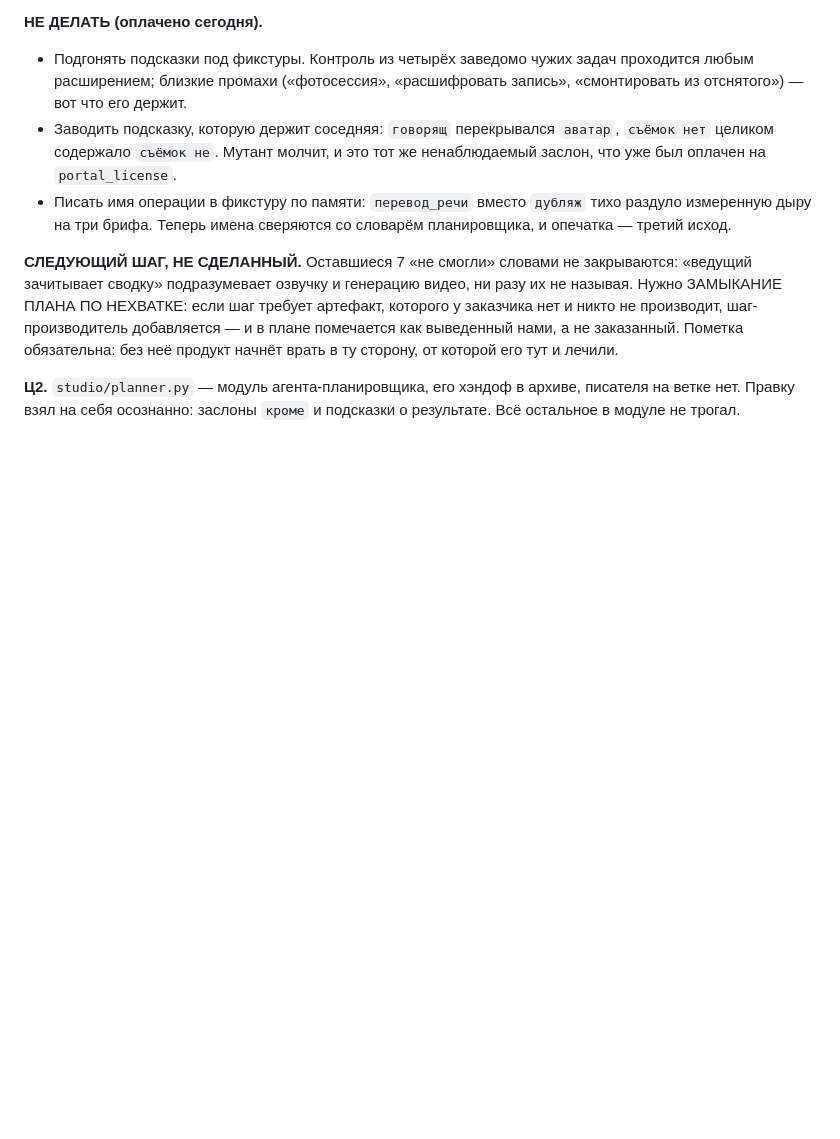
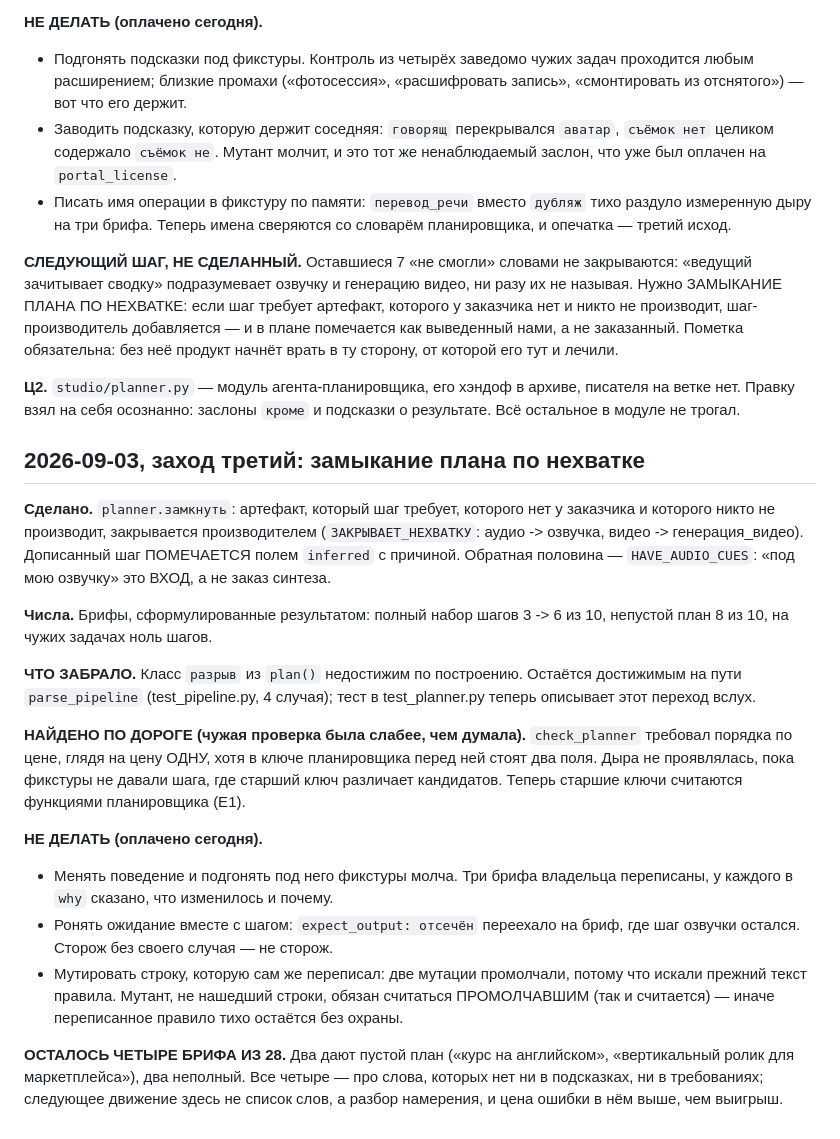
Before and after one commit to greenflac/lipsync-templates, a Markdown page: HANDOFF_claude-multiagent-prompt-engineer-orchestrator-7yamj4.md, the part around the change. GitHub-like rendering; blank space fills up the shorter version.

Commit message:
Хэндоф: замыкание плана по нехватке
Ц6: дописывается по ходу, append-only.

Co-Authored-By: Claude Opus 5 <noreply@anthropic.com>
Claude-Session: https://claude.ai/code/session_01GrZWEdj2R79vVybiSLPUzX

```diff
--- a/HANDOFF_claude-multiagent-prompt-engineer-orchestrator-7yamj4.md
+++ b/HANDOFF_claude-multiagent-prompt-engineer-orchestrator-7yamj4.md
@@ -387,3 +387,39 @@ what advantage...» — человек не понял, модель цела)
 **Ц2.** `studio/planner.py` — модуль агента-планировщика, его хэндоф в архиве,
 писателя на ветке нет. Правку взял на себя осознанно: заслоны `кроме` и
 подсказки о результате. Всё остальное в модуле не трогал.
+
+## 2026-09-03, заход третий: замыкание плана по нехватке
+
+**Сделано.** `planner.замкнуть`: артефакт, который шаг требует, которого нет у
+заказчика и которого никто не производит, закрывается производителем
+(`ЗАКРЫВАЕТ_НЕХВАТКУ`: аудио -> озвучка, видео -> генерация_видео). Дописанный
+шаг ПОМЕЧАЕТСЯ полем `inferred` с причиной. Обратная половина —
+`HAVE_AUDIO_CUES`: «под мою озвучку» это ВХОД, а не заказ синтеза.
+
+**Числа.** Брифы, сформулированные результатом: полный набор шагов 3 -> 6 из
+10, непустой план 8 из 10, на чужих задачах ноль шагов.
+
+**ЧТО ЗАБРАЛО.** Класс `разрыв` из `plan()` недостижим по построению. Остаётся
+достижимым на пути `parse_pipeline` (test_pipeline.py, 4 случая); тест в
+test_planner.py теперь описывает этот переход вслух.
+
+**НАЙДЕНО ПО ДОРОГЕ (чужая проверка была слабее, чем думала).**
+`check_planner` требовал порядка по цене, глядя на цену ОДНУ, хотя в ключе
+планировщика перед ней стоят два поля. Дыра не проявлялась, пока фикстуры не
+давали шага, где старший ключ различает кандидатов. Теперь старшие ключи
+считаются функциями планировщика (Е1).
+
+**НЕ ДЕЛАТЬ (оплачено сегодня).**
+* Менять поведение и подгонять под него фикстуры молча. Три брифа владельца
+  переписаны, у каждого в `why` сказано, что изменилось и почему.
+* Ронять ожидание вместе с шагом: `expect_output: отсечён` переехало на бриф,
+  где шаг озвучки остался. Сторож без своего случая — не сторож.
+* Мутировать строку, которую сам же переписал: две мутации промолчали, потому
+  что искали прежний текст правила. Мутант, не нашедший строки, обязан
+  считаться ПРОМОЛЧАВШИМ (так и считается) — иначе переписанное правило
+  тихо остаётся без охраны.
+
+**ОСТАЛОСЬ ЧЕТЫРЕ БРИФА ИЗ 28.** Два дают пустой план («курс на английском»,
+«вертикальный ролик для маркетплейса»), два неполный. Все четыре — про слова,
+которых нет ни в подсказках, ни в требованиях; следующее движение здесь не
+список слов, а разбор намерения, и цена ошибки в нём выше, чем выигрыш.
```
